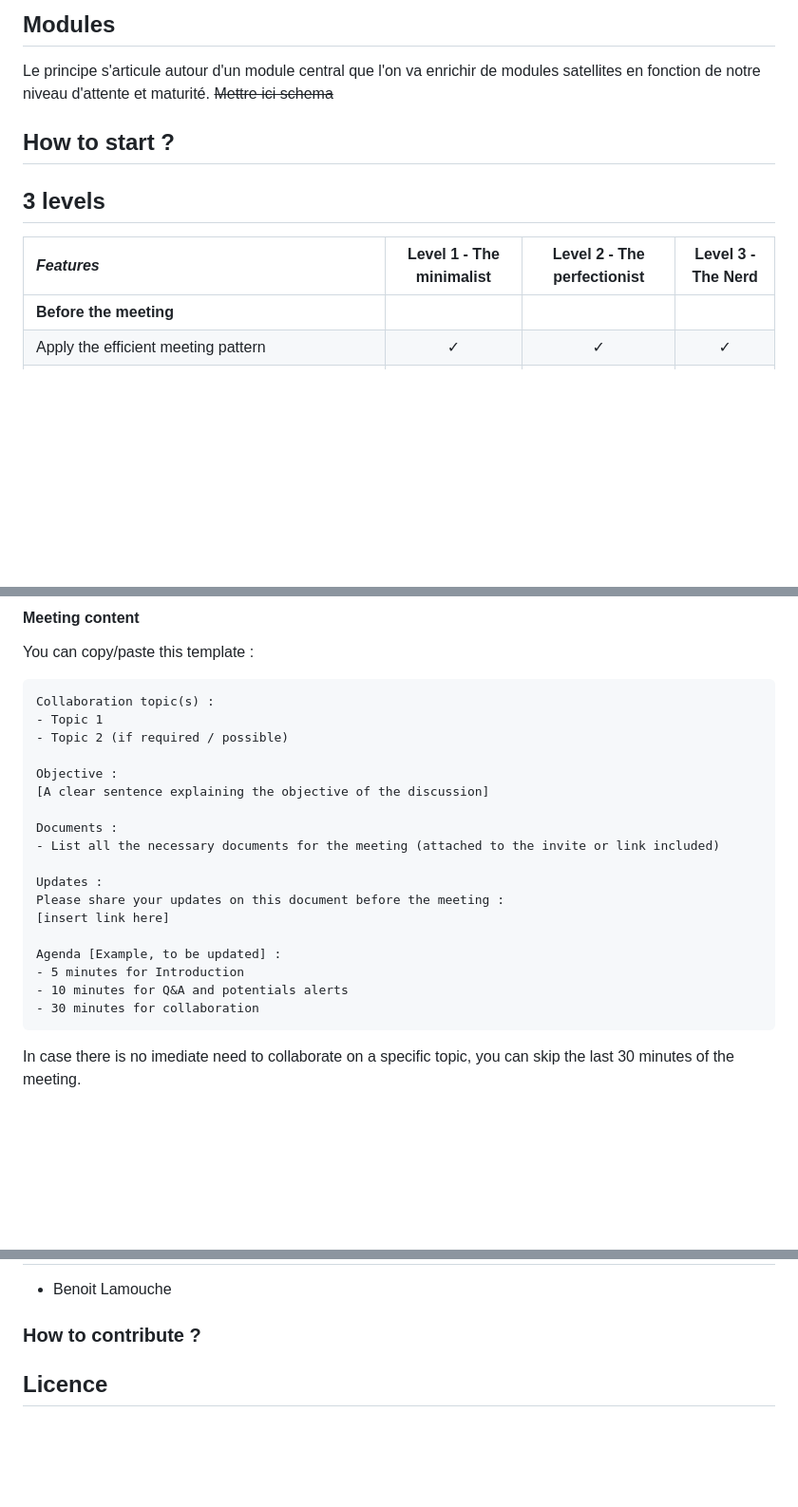
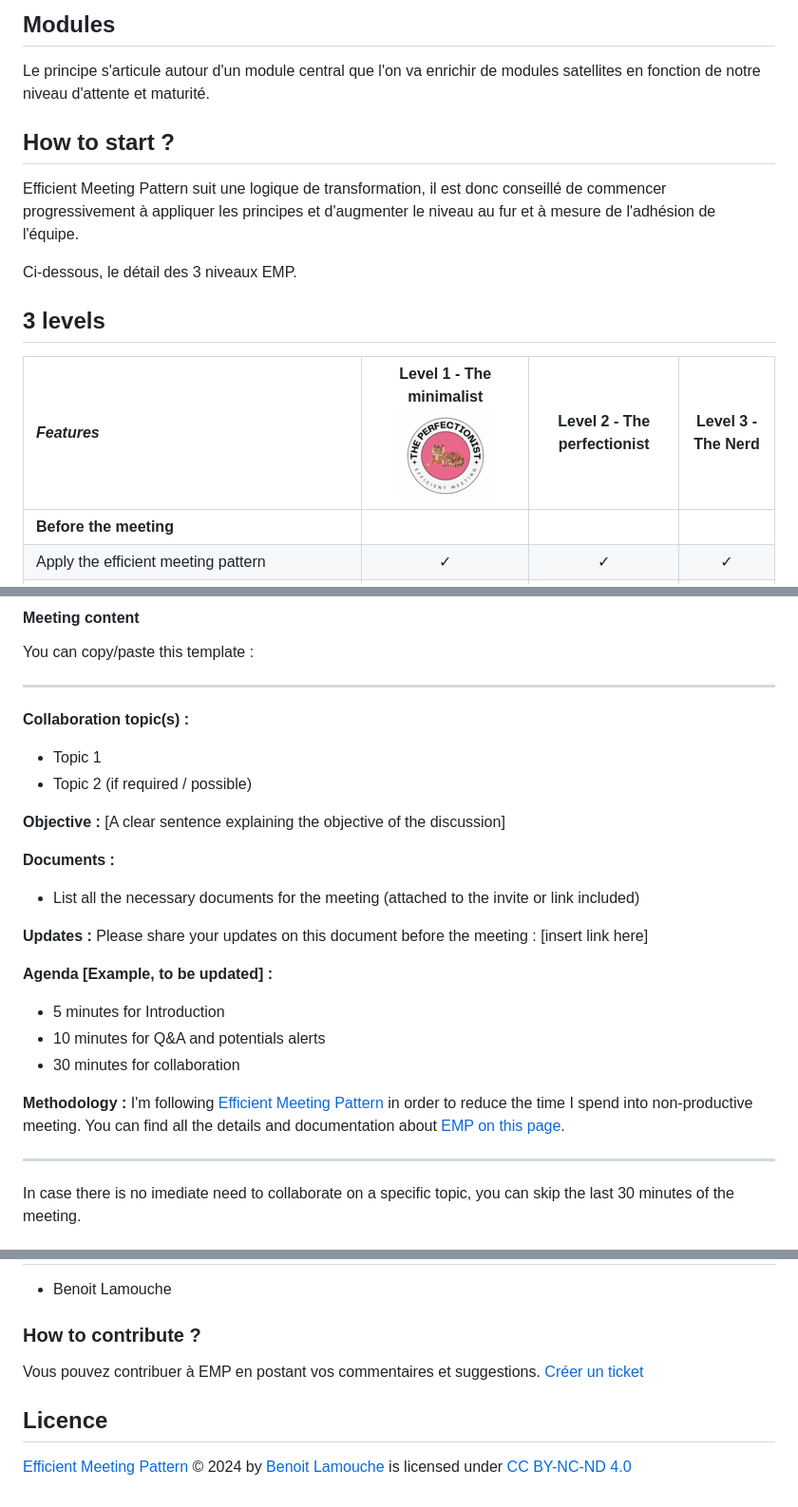
Before and after one commit to blamouche/notimetowaste, a Markdown page: README.md, 3 parts joined by grey strips. Shown at 95% size. Drawn GitHub-style; blank space fills up the shorter version.

```diff
--- a/README.md
+++ b/README.md
@@ -9,14 +9,16 @@ EMP est comme une application qui vous offrirait plusieurs niveaux de features,
 
 ## Modules
 Le principe s'articule autour d'un module central que l'on va enrichir de modules satellites en fonction de notre niveau d'attente et maturité.
-~~Mettre ici schema~~
 
 ## How to start ?
 
+Efficient Meeting Pattern suit une logique de transformation, il est donc conseillé de commencer progressivement à appliquer les principes et d'augmenter le niveau au fur et à mesure de l'adhésion de l'équipe.
+
+Ci-dessous, le détail des 3 niveaux EMP.
 
 ## 3 levels
 
-| *Features*| Level 1 - The minimalist | Level 2 - The perfectionist | Level 3 - The Nerd |
+| *Features*| Level 1 - The minimalist ![enter image description here](icons/level-perfectionist-s.png) | Level 2 - The perfectionist | Level 3 - The Nerd |
 |:--|:--:|:--:|:--:|
 | **Before the meeting**| | | |
 | Apply the efficient meeting pattern | ✓ | ✓ | ✓ |
@@ -89,24 +73,32 @@ Important to mention the fact that **the invite must be read before** the meetin
 
 You can copy/paste this template :
 
-    Collaboration topic(s) :
-    - Topic 1
-    - Topic 2 (if required / possible)
+---
 
-	Objective :
-	[A clear sentence explaining the objective of the discussion]
+**Collaboration topic(s) :**
+   - Topic 1
+   - Topic 2 (if required / possible)
 
-	Documents :
-	- List all the necessary documents for the meeting (attached to the invite or link included)
+**Objective :**
+[A clear sentence explaining the objective of the discussion]
 
-	Updates :
-	Please share your updates on this document before the meeting :
-	[insert link here]
+**Documents :**
+- List all the necessary documents for the meeting (attached to the invite or link included)
 
-    Agenda [Example, to be updated] :
-    - 5 minutes for Introduction
-	- 10 minutes for Q&A and potentials alerts
-	- 30 minutes for collaboration
+**Updates :**
+Please share your updates on this document before the meeting :
+[insert link here]
+
+**Agenda [Example, to be updated] :**
+- 5 minutes for Introduction
+- 10 minutes for Q&A and potentials alerts
+- 30 minutes for collaboration
+
+**Methodology :**
+I'm following [Efficient Meeting Pattern](https://blamouche.github.io/efficientmeeting/) in order to reduce the time I spend into non-productive meeting.
+You can find all the details and documentation about [EMP on this page](https://blamouche.github.io/efficientmeeting/).
+
+---
 
 In case there is no imediate need to collaborate on a specific topic, you can skip the last 30 minutes of the meeting.
 
@@ -147,4 +139,9 @@ In case there is no imediate need to collaborate on a specific topic, you can sk
 
 ### How to contribute ?
 
+Vous pouvez contribuer à EMP  en postant vos commentaires et suggestions.
+[Créer un ticket](https://github.com/blamouche/efficientmeeting/issues)
+
 ## Licence
+
+[Efficient Meeting Pattern](https://blamouche.github.io/efficientmeeting/) © 2024 by [Benoit Lamouche](https://lamouche.fr/) is licensed under  [CC BY-NC-ND 4.0 ](https://creativecommons.org/licenses/by-nc-nd/4.0/?ref=chooser-v1)
```
Also changed, not shown: other parts of README.md (+1 -19 lines).
